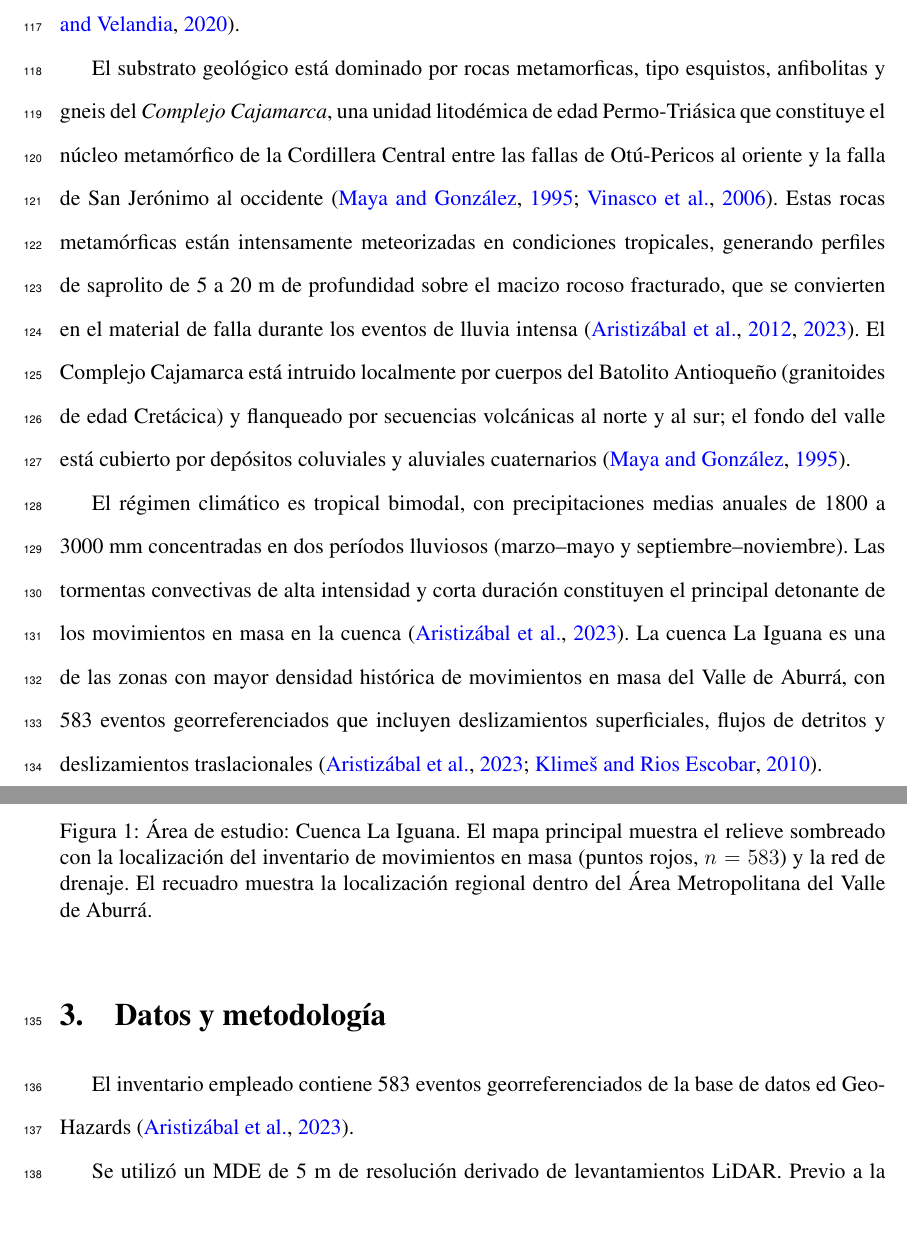
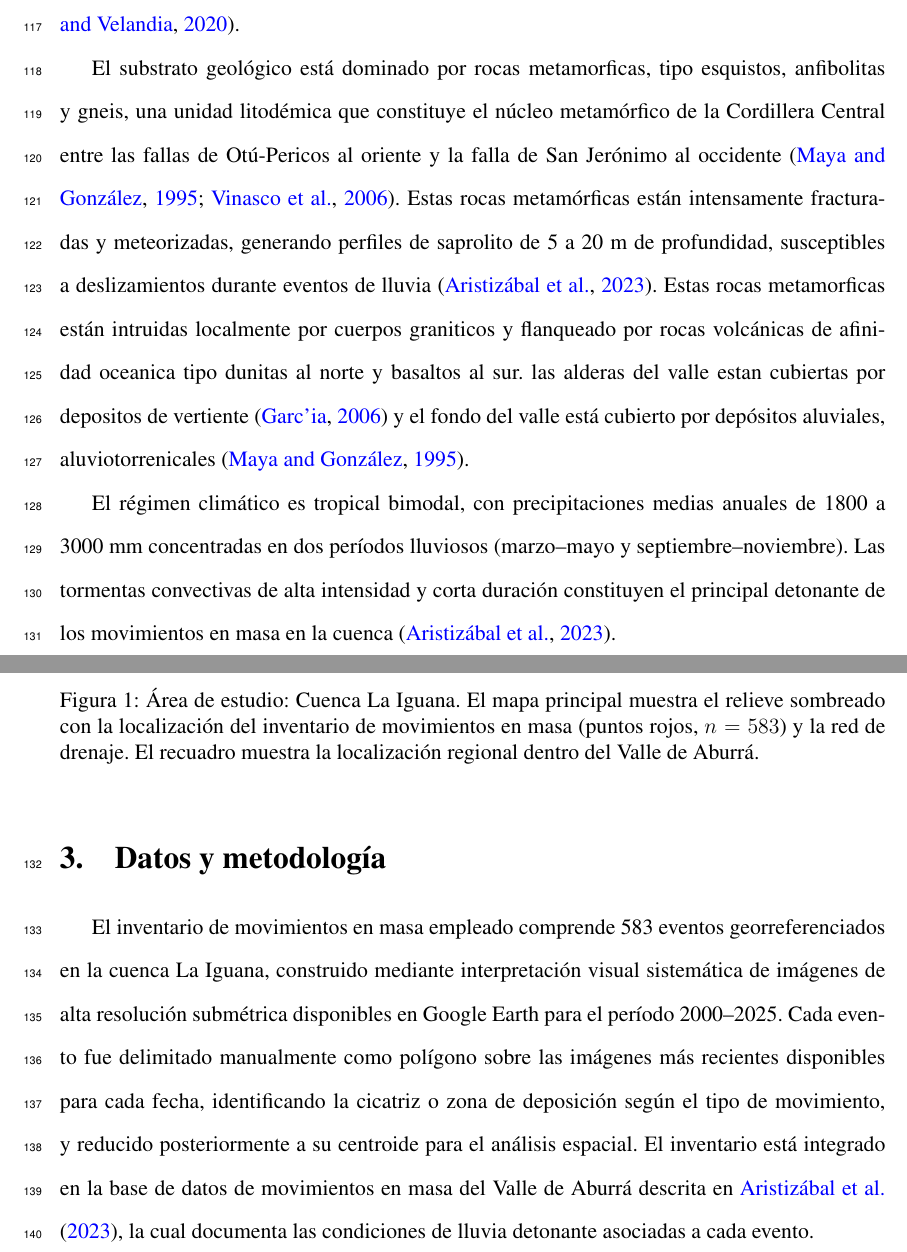
Before and after one commit to edieraristizabal/GaussianProcess, a LaTeX document (manuscrito.tex): two parts of pages 6 and 7 of 33, joined at a grey line, cut so that both start at the same text. Compiled offline with pdfLaTeX.

Commit message:
feat: expand inventory paragraph and fix phantom references
- Describe visual interpretation methodology: Google Earth sub-metric
  imagery 2000-2025, manual polygon delineation, centroid reduction
- Add Garcia2006 (slope deposits Valle de Aburrá) replacing fake Aristizabal2005
- Add Garcia2006 to referencias.bib

Co-Authored-By: Claude Sonnet 4.6 <noreply@anthropic.com>

```diff
--- a/manuscrito.tex
+++ b/manuscrito.tex
@@ -156,25 +156,25 @@ y elevaciones entre 1465 y 3141~m~s.n.m. \citep{AristizabalYokota2008}. La cuenc
  y un relieve superior a 1500~m, reflejo del intenso encañonamiento fluvial asociado al tectonismo activo de los Andes colombianos
 \citep{AristizabalYokota2008, GarciaDelgado2020}.
 
-El substrato geológico está dominado por rocas metamorficas, tipo esquistos, anfibolitas y gneis del \textit{Complejo Cajamarca}, una unidad
-litodémica de edad Permo-Triásica que constituye el núcleo metamórfico de la Cordillera Central entre las fallas de Otú-Pericos
+El substrato geológico está dominado por rocas metamorficas, tipo esquistos, anfibolitas y gneis, una unidad
+litodémica que constituye el núcleo metamórfico de la Cordillera Central entre las fallas de Otú-Pericos
 al oriente y la falla de San Jerónimo al occidente \citep{MayaGonzalez1995, Vinasco2006}. Estas rocas metamórficas están
-intensamente meteorizadas en condiciones tropicales, generando perfiles de saprolito de 5 a 20~m de profundidad sobre el macizo
-rocoso fracturado, que se convierten en el material de falla durante los eventos de lluvia intensa \citep{Aristizabal2012,
-Aristizabal2023}. El Complejo Cajamarca está intruido localmente por cuerpos del Batolito Antioqueño (granitoides de edad
-Cretácica) y flanqueado por secuencias volcánicas al norte y al sur; el fondo del valle está cubierto por depósitos coluviales
-y aluviales cuaternarios \citep{MayaGonzalez1995}.
+intensamente fracturadas y meteorizadas, generando perfiles de saprolito de 5 a 20~m de profundidad, susceptibles a deslizamientos
+ durante eventos de lluvia \citep{Aristizabal2023}. Estas rocas metamorficas están intruidas localmente por cuerpos graniticos y
+ flanqueado por rocas volcánicas de afinidad oceanica tipo dunitas al norte y basaltos al sur. las alderas del valle estan cubiertas por
+ depositos de vertiente \citep{Garcia2006} y el fondo del valle está cubierto por
+ depósitos aluviales, aluviotorrenicales \citep{MayaGonzalez1995}.
 
 El régimen climático es tropical bimodal, con precipitaciones medias anuales de 1800 a 3000~mm concentradas en dos períodos
 lluviosos (marzo--mayo y septiembre--noviembre). Las tormentas convectivas de alta intensidad y corta duración constituyen el
-principal detonante de los movimientos en masa en la cuenca \citep{Aristizabal2023}. La cuenca La Iguana es una de las zonas con
-mayor densidad histórica de movimientos en masa del Valle de Aburrá, con 583 eventos georreferenciados que incluyen deslizamientos
-superficiales, flujos de detritos y deslizamientos traslacionales \citep{Aristizabal2023, Klimes2010}.
+principal detonante de los movimientos en masa en la cuenca \citep{Aristizabal2023}.
 
 \begin{figure}[H]
     \centering
     \includegraphics[width=0.85\textwidth]{Fig1_study_area.png}
-    \caption{Área de estudio: Cuenca La Iguana. El mapa principal muestra el relieve sombreado con la localización del inventario de movimientos en masa (puntos rojos, $n = 583$) y la red de drenaje. El recuadro muestra la localización regional dentro del Área Metropolitana del Valle de Aburrá.}
+    \caption{Área de estudio: Cuenca La Iguana. El mapa principal muestra el relieve sombreado con la localización del inventario
+    de movimientos en masa (puntos rojos, $n = 583$) y la red de drenaje.
+    El recuadro muestra la localización regional dentro del Valle de Aburrá.}
     \label{fig:area_estudio}
 \end{figure}
 
@@ -183,6 +183,11 @@ superficiales, flujos de detritos y deslizamientos traslacionales \citep{Aristiz
 \section{Datos y metodología}
 \label{sec:metodos}
 
-El inventario empleado contiene 583 eventos georreferenciados de la base de datos ed GeoHazards \citep{Aristizabal2023}.
+El inventario de movimientos en masa empleado comprende 583 eventos georreferenciados en la cuenca La Iguana,
+construido mediante interpretación visual sistemática de imágenes de alta resolución submétrica disponibles en Google
+Earth para el período 2000--2025. Cada evento fue delimitado manualmente como polígono sobre las imágenes más recientes
+disponibles para cada fecha, identificando la cicatriz o zona de deposición según el tipo de movimiento, y reducido
+posteriormente a su centroide para el análisis espacial. El inventario está integrado en la base de datos de movimientos
+en masa del Valle de Aburrá descrita en \citet{Aristizabal2023}, la cual documenta las condiciones de lluvia detonante
+asociadas a cada evento.
 
-Se utilizó un MDE de 5~m de resolución derivado de levantamientos LiDAR. Previo a la derivación de atributos, se aplicó un
```
Also changed, not shown: referencias.bib (+10 -0 lines), manuscrito.tex (7 more changed lines).
